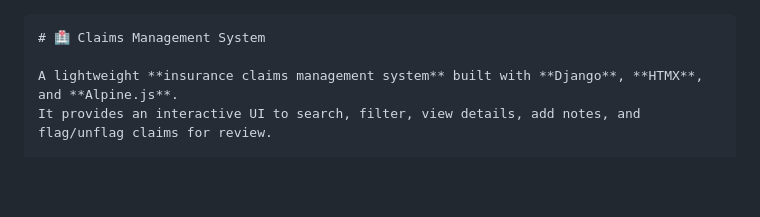
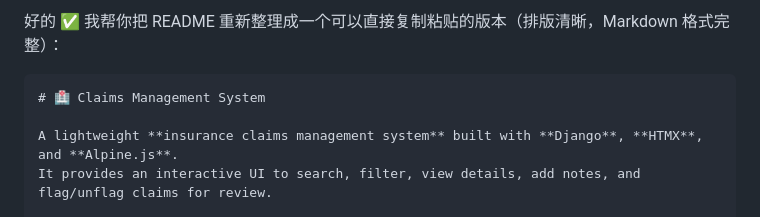
Before and after one commit to unlckks/Claims-Demo, a Markdown page: README.md, the part around the change printed below. Rendered like a GitHub page; blank space fills up the shorter version.

````diff
--- a/README.md
+++ b/README.md
@@ -1,3 +1,5 @@
+好的 ✅ 我帮你把 README 重新整理成一个可以直接复制粘贴的版本（排版清晰，Markdown 格式完整）：
+
 ```markdown
 # 🏥 Claims Management System
 
````
Also changed, not shown: other parts of README.md (+1 -1 lines).
